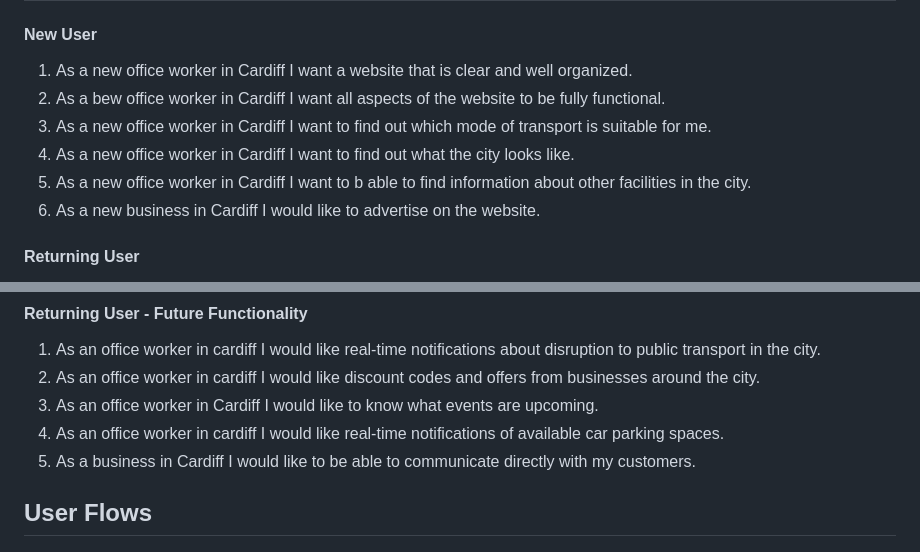
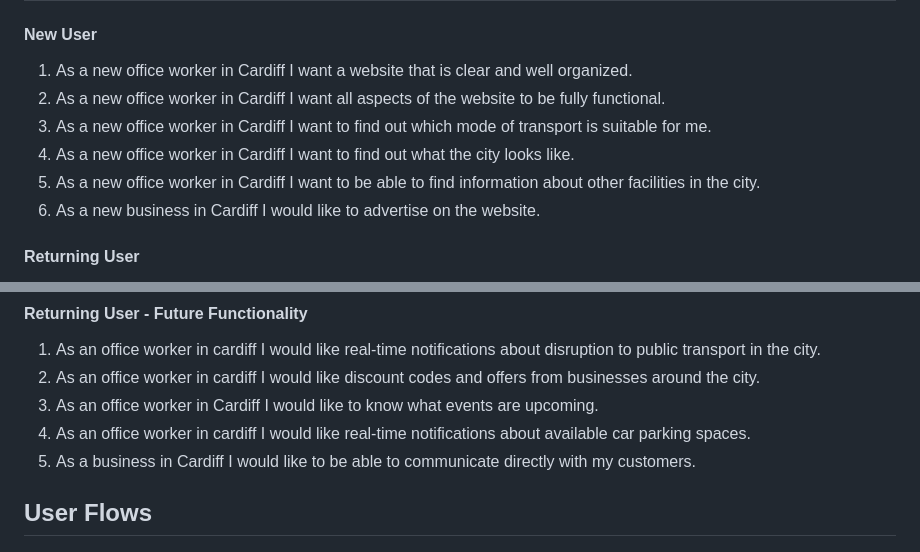
Before and after one commit to Chris-RG1980/code-institute-MSP1, a Markdown page: README.md, 2 parts joined by grey strips. Rendered like a GitHub page.

Commit message:
docs: Correct spelling and gramatical errors

```diff
--- a/README.md
+++ b/README.md
@@ -40,10 +40,10 @@ Link to live project
 ## User Stories
 #### New User
 1. As a new office worker in Cardiff I want a website that is clear and well organized.
-2. As a bew office worker in Cardiff I want all aspects of the website to be fully functional.
+2. As a new office worker in Cardiff I want all aspects of the website to be fully functional.
 3. As a new office worker in Cardiff I want to find out which mode of transport is suitable for me.
 4. As a new office worker in Cardiff I want to find out what the city looks like.
-5. As a new office worker in Cardiff I want to b able to find information about other facilities in the city.
+5. As a new office worker in Cardiff I want to be able to find information about other facilities in the city.
 6. As a new business in Cardiff I would like to advertise on the website.
 #### Returning User
 1. As an office worker in Cardiff I want to be able to find alternative modes of transport should my usual mode not be available.
@@ -54,7 +54,7 @@ Link to live project
 1. As an office worker in cardiff I would like real-time notifications about disruption to public transport in the city.
 2. As an office worker in cardiff I would like discount codes and offers from businesses around the city.
 3. As an office worker in Cardiff I would like to know what events are upcoming.
-4. As an office worker in cardiff I would like real-time notifications of available car parking spaces.
+4. As an office worker in cardiff I would like real-time notifications about available car parking spaces.
 5. As a business in Cardiff I would like to be able to communicate directly with my customers.
 ## User Flows
 #### New User
```
